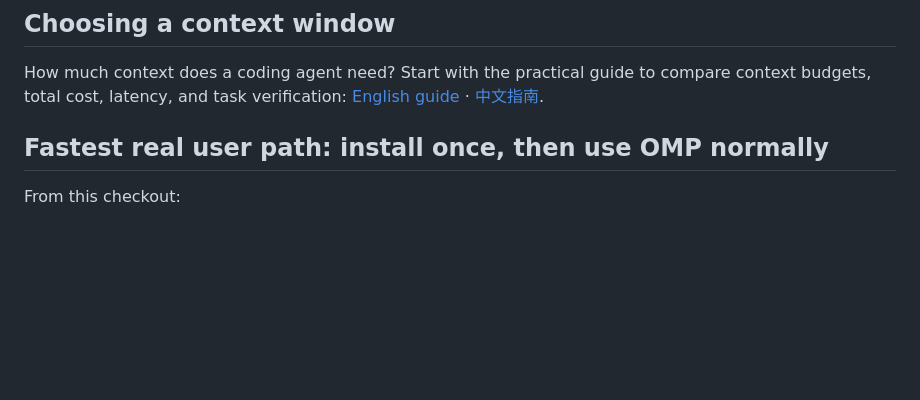
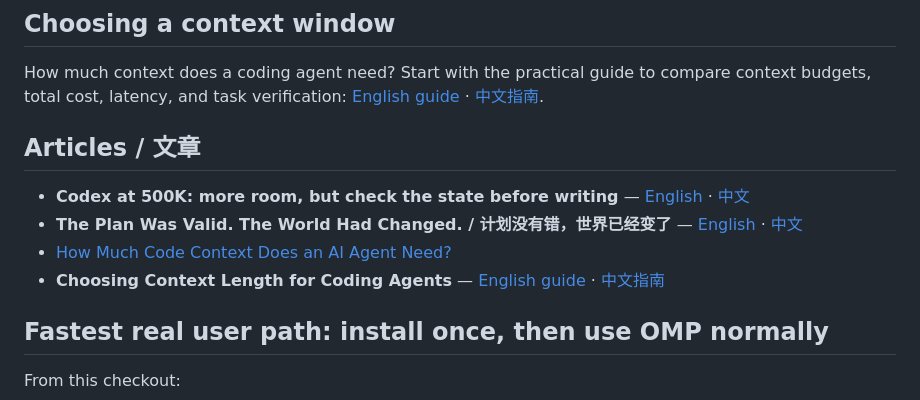
Before and after one commit to cooleryu/ContextAdapt, a Markdown page: README.md, the part around the change. Rendered like a GitHub page; blank space fills up the shorter version.

Commit message:
docs: link ContextAdapt articles in README

```diff
--- a/README.md
+++ b/README.md
@@ -13,6 +13,13 @@ Version 0.2 contains the core P0 runtime loop: two independent Luna captures tur
 ## Choosing a context window
 
 How much context does a coding agent need? Start with the practical guide to compare context budgets, total cost, latency, and task verification: [English guide](https://cooleryu.github.io/ContextAdapt/guides/choosing-context-length-for-coding-agents/) · [中文指南](https://cooleryu.github.io/ContextAdapt/guides/choosing-context-length-for-coding-agents/zh-CN/).
+
+## Articles / 文章
+
+- **Codex at 500K: more room, but check the state before writing** — [English](https://cooleryu.github.io/ContextAdapt/articles/codex-500k-context/) · [中文](https://cooleryu.github.io/ContextAdapt/articles/codex-500k-context/zh-CN/)
+- **The Plan Was Valid. The World Had Changed. / 计划没有错，世界已经变了** — [English](https://cooleryu.github.io/ContextAdapt/articles/the-plan-was-valid/en/) · [中文](https://cooleryu.github.io/ContextAdapt/articles/the-plan-was-valid/)
+- [How Much Code Context Does an AI Agent Need?](https://cooleryu.github.io/ContextAdapt/articles/how-much-code-context-does-an-ai-agent-need/)
+- **Choosing Context Length for Coding Agents** — [English guide](https://cooleryu.github.io/ContextAdapt/guides/choosing-context-length-for-coding-agents/) · [中文指南](https://cooleryu.github.io/ContextAdapt/guides/choosing-context-length-for-coding-agents/zh-CN/)
 
 ## Fastest real user path: install once, then use OMP normally
 
```
